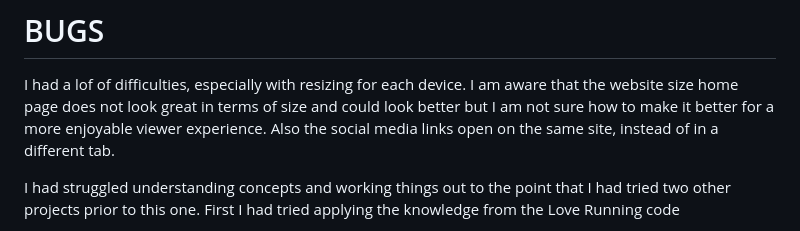
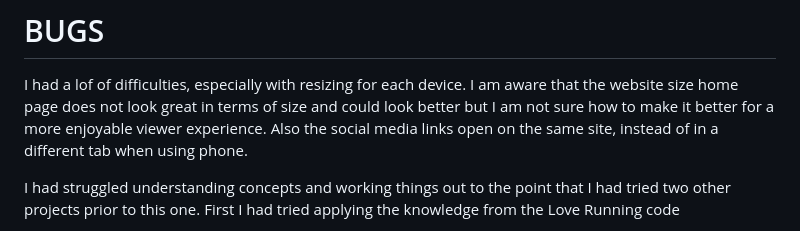
Before and after one commit to DiasDevils/PP1_decor_biz, a Markdown page: README.md, the part around the change. Rendered like a GitHub page.

Commit message:
edited read me to explain bug

```diff
--- a/README.md
+++ b/README.md
@@ -47,7 +47,7 @@ And I have also tested for accessibility for all pages.
 
 # BUGS
 I had a lof of difficulties, especially with resizing for each device. I am aware that the website size home page does not look great in terms of size and could look better but I am not sure how to make it better for a more enjoyable viewer experience.
-Also the social media links open on the same site, instead of in a different tab.
+Also the social media links open on the same site, instead of in a different tab when using phone.
 
 I had struggled understanding concepts and working things out to the point that I had tried two other projects prior to this one.
 First I had tried applying the knowledge from the Love Running code
```
